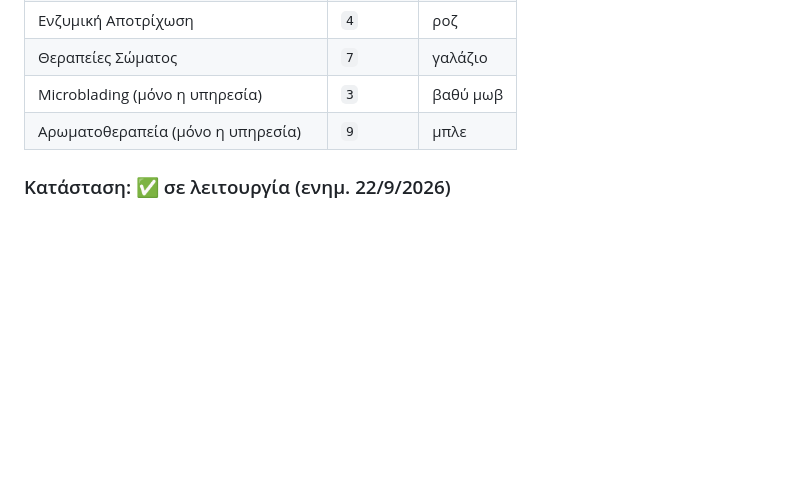
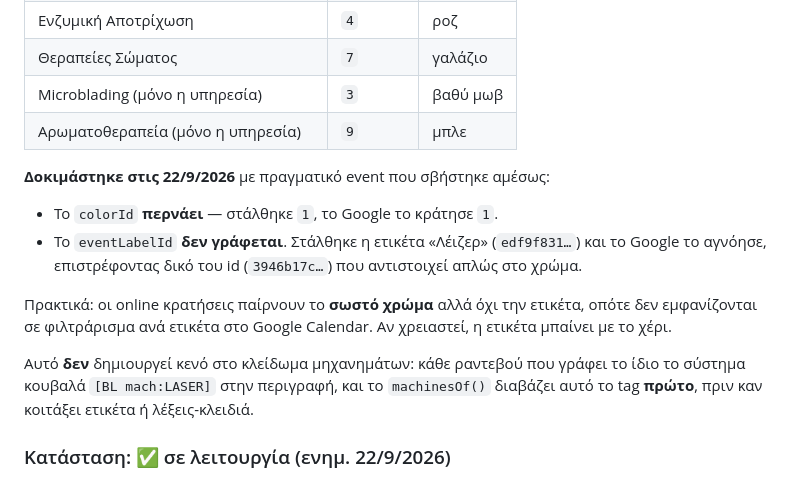
Before and after one commit to thebeautylabsitia/website, a Markdown page: README.md, the part around the change. Drawn GitHub-style; blank space fills up the shorter version.

Commit message:
Ραντεβού: τεκμηρίωση ότι η ετικέτα δεν γράφεται μέσω API
Δοκιμή με πραγματικό event που σβήστηκε αμέσως: το colorId περνάει
κανονικά, το eventLabelId το αγνοεί το Google και βάζει δικό του id που
αντιστοιχεί στο χρώμα.

Οι online κρατήσεις παίρνουν λοιπόν σωστό χρώμα αλλά όχι ετικέτα. Το
κλείδωμα μηχανημάτων δεν επηρεάζεται, γιατί τα δικά μας ραντεβού
κουβαλούν το tag [BL mach:…] που διαβάζεται πρώτο.

Co-Authored-By: Claude Opus 5 (1M context) <noreply@anthropic.com>

```diff
--- a/README.md
+++ b/README.md
@@ -206,6 +206,21 @@ POST /webhook/beautylab-kratisi                    → καταχώρηση ρα
 | Microblading (μόνο η υπηρεσία) | `3` | βαθύ μωβ |
 | Αρωματοθεραπεία (μόνο η υπηρεσία) | `9` | μπλε |
 
+**Δοκιμάστηκε στις 22/9/2026** με πραγματικό event που σβήστηκε αμέσως:
+
+- Το `colorId` **περνάει** — στάλθηκε `1`, το Google το κράτησε `1`.
+- Το `eventLabelId` **δεν γράφεται**. Στάλθηκε η ετικέτα «Λέιζερ»
+  (`edf9f831…`) και το Google το αγνόησε, επιστρέφοντας δικό του id
+  (`3946b17c…`) που αντιστοιχεί απλώς στο χρώμα.
+
+Πρακτικά: οι online κρατήσεις παίρνουν το **σωστό χρώμα** αλλά όχι την ετικέτα, οπότε
+δεν εμφανίζονται σε φιλτράρισμα ανά ετικέτα στο Google Calendar. Αν χρειαστεί, η ετικέτα
+μπαίνει με το χέρι.
+
+Αυτό **δεν** δημιουργεί κενό στο κλείδωμα μηχανημάτων: κάθε ραντεβού που γράφει το ίδιο το
+σύστημα κουβαλά `[BL mach:LASER]` στην περιγραφή, και το `machinesOf()` διαβάζει αυτό το
+tag **πρώτο**, πριν καν κοιτάξει ετικέτα ή λέξεις-κλειδιά.
+
 ### Κατάσταση: ✅ σε λειτουργία (ενημ. 22/9/2026)
 
 - Credential `elena spiridaki beauty lab` δεμένο **και στα 6** HTTP nodes.
```
